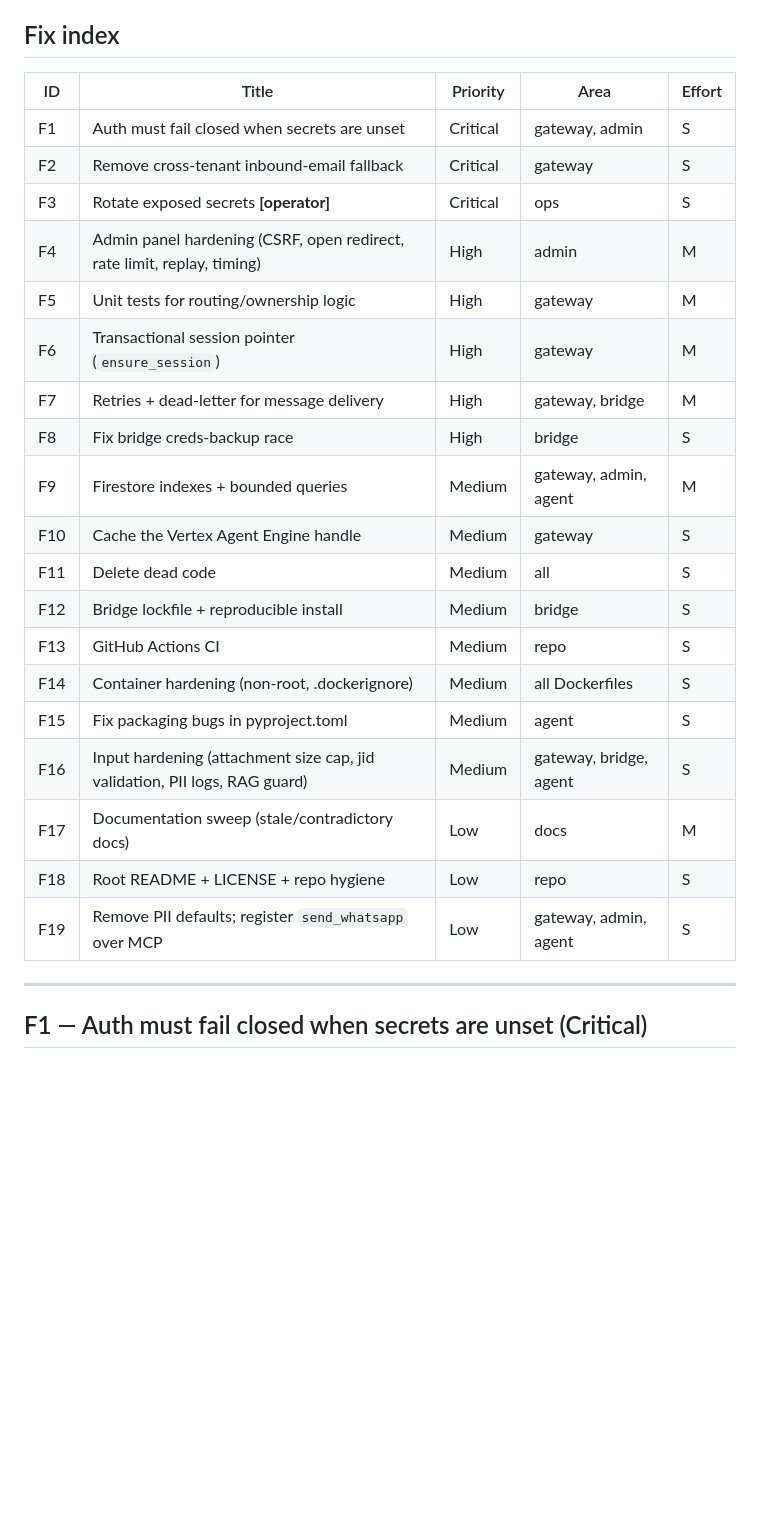
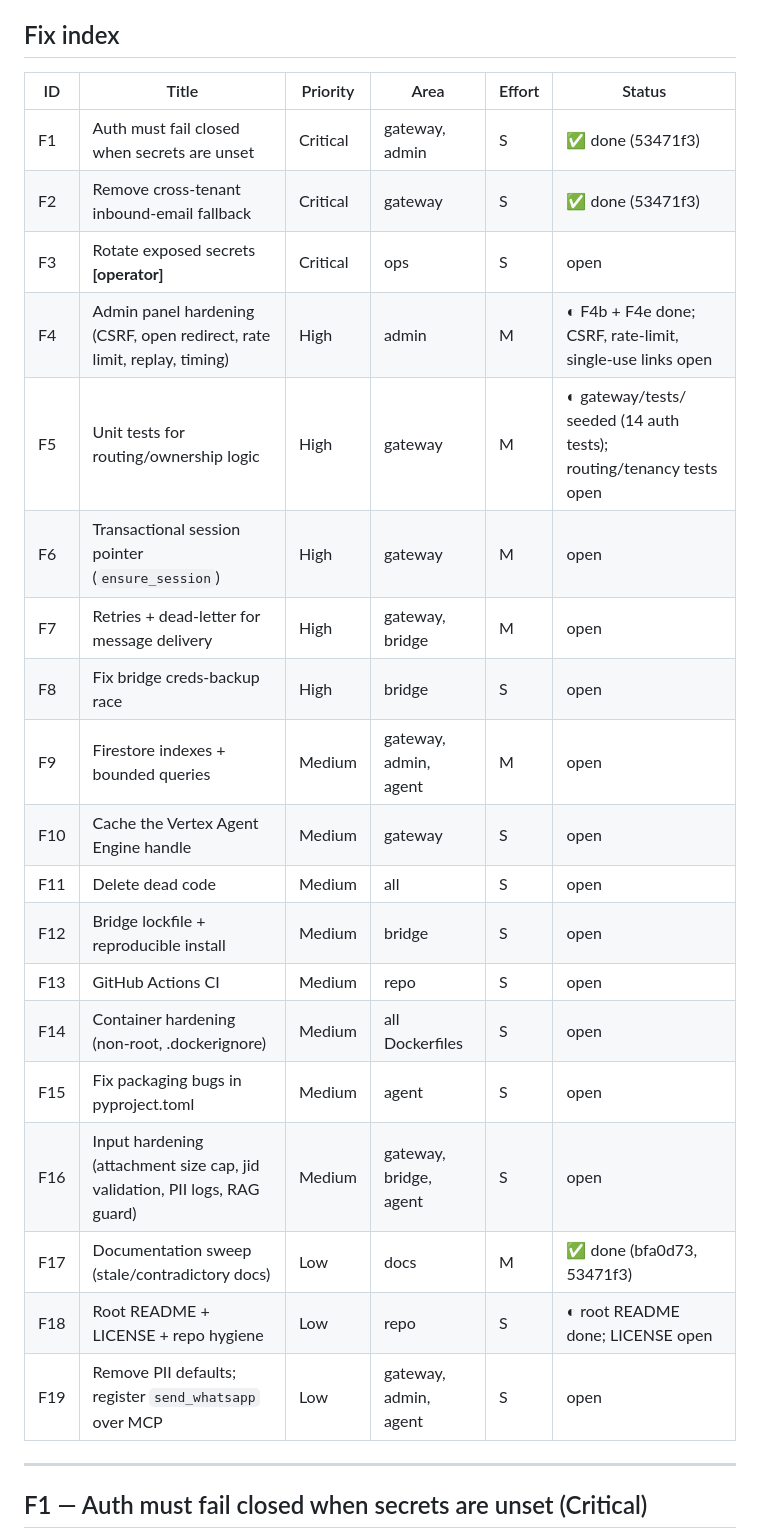
Before and after one commit to ShahirShamim/autoagents, a Markdown page: improvements.md, the part around the change. Rendered like a GitHub page; blank space fills up the shorter version.

Commit message:
docs: track backlog status in the F1–F19 index
Adds a Status column so the next pass doesn't have to re-derive what shipped by
grepping the code. F1, F2 and F17 done; F4 and F5 partial (F4b open-redirect and
F4e timing compare are closed, gateway/tests/ now exists with the 14 auth tests);
F18 partial (root README exists, LICENSE still missing).

Co-Authored-By: Claude Opus 4.8 <noreply@anthropic.com>
Claude-Session: https://claude.ai/code/session_01GpX7ZFGVHCvkDYbqsHoEEg

```diff
--- a/improvements.md
+++ b/improvements.md
@@ -23,27 +23,27 @@ Written so any coding model can implement a fix without re-analysing the repo.
 
 ## Fix index
 
-| ID | Title | Priority | Area | Effort |
-|----|-------|----------|------|--------|
-| F1 | Auth must fail closed when secrets are unset | Critical | gateway, admin | S |
-| F2 | Remove cross-tenant inbound-email fallback | Critical | gateway | S |
-| F3 | Rotate exposed secrets **[operator]** | Critical | ops | S |
-| F4 | Admin panel hardening (CSRF, open redirect, rate limit, replay, timing) | High | admin | M |
-| F5 | Unit tests for routing/ownership logic | High | gateway | M |
-| F6 | Transactional session pointer (`ensure_session`) | High | gateway | M |
-| F7 | Retries + dead-letter for message delivery | High | gateway, bridge | M |
-| F8 | Fix bridge creds-backup race | High | bridge | S |
-| F9 | Firestore indexes + bounded queries | Medium | gateway, admin, agent | M |
-| F10 | Cache the Vertex Agent Engine handle | Medium | gateway | S |
-| F11 | Delete dead code | Medium | all | S |
-| F12 | Bridge lockfile + reproducible install | Medium | bridge | S |
-| F13 | GitHub Actions CI | Medium | repo | S |
-| F14 | Container hardening (non-root, .dockerignore) | Medium | all Dockerfiles | S |
-| F15 | Fix packaging bugs in pyproject.toml | Medium | agent | S |
-| F16 | Input hardening (attachment size cap, jid validation, PII logs, RAG guard) | Medium | gateway, bridge, agent | S |
-| F17 | Documentation sweep (stale/contradictory docs) | Low | docs | M |
-| F18 | Root README + LICENSE + repo hygiene | Low | repo | S |
-| F19 | Remove PII defaults; register `send_whatsapp` over MCP | Low | gateway, admin, agent | S |
+| ID | Title | Priority | Area | Effort | Status |
+|----|-------|----------|------|--------|--------|
+| F1 | Auth must fail closed when secrets are unset | Critical | gateway, admin | S | ✅ done (53471f3) |
+| F2 | Remove cross-tenant inbound-email fallback | Critical | gateway | S | ✅ done (53471f3) |
+| F3 | Rotate exposed secrets **[operator]** | Critical | ops | S | open |
+| F4 | Admin panel hardening (CSRF, open redirect, rate limit, replay, timing) | High | admin | M | ◐ F4b + F4e done; CSRF, rate-limit, single-use links open |
+| F5 | Unit tests for routing/ownership logic | High | gateway | M | ◐ gateway/tests/ seeded (14 auth tests); routing/tenancy tests open |
+| F6 | Transactional session pointer (`ensure_session`) | High | gateway | M | open |
+| F7 | Retries + dead-letter for message delivery | High | gateway, bridge | M | open |
+| F8 | Fix bridge creds-backup race | High | bridge | S | open |
+| F9 | Firestore indexes + bounded queries | Medium | gateway, admin, agent | M | open |
+| F10 | Cache the Vertex Agent Engine handle | Medium | gateway | S | open |
+| F11 | Delete dead code | Medium | all | S | open |
+| F12 | Bridge lockfile + reproducible install | Medium | bridge | S | open |
+| F13 | GitHub Actions CI | Medium | repo | S | open |
+| F14 | Container hardening (non-root, .dockerignore) | Medium | all Dockerfiles | S | open |
+| F15 | Fix packaging bugs in pyproject.toml | Medium | agent | S | open |
+| F16 | Input hardening (attachment size cap, jid validation, PII logs, RAG guard) | Medium | gateway, bridge, agent | S | open |
+| F17 | Documentation sweep (stale/contradictory docs) | Low | docs | M | ✅ done (bfa0d73, 53471f3) |
+| F18 | Root README + LICENSE + repo hygiene | Low | repo | S | ◐ root README done; LICENSE open |
+| F19 | Remove PII defaults; register `send_whatsapp` over MCP | Low | gateway, admin, agent | S | open |
 
 ---
 
```
